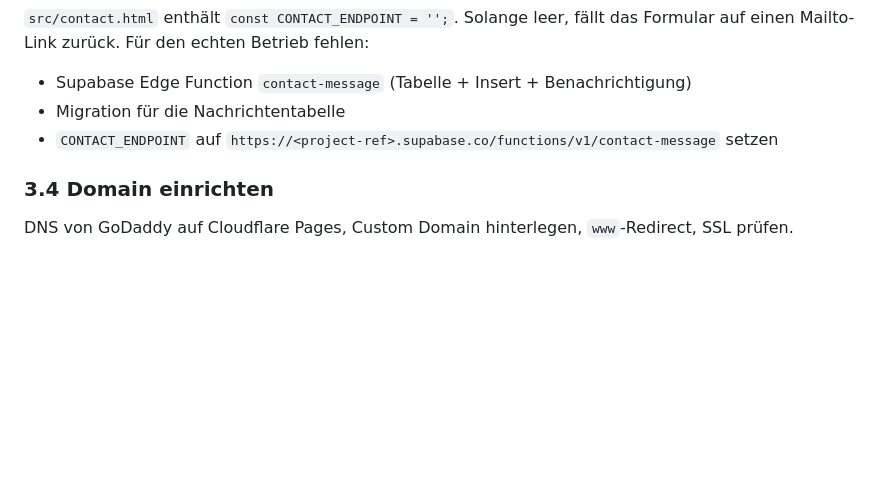
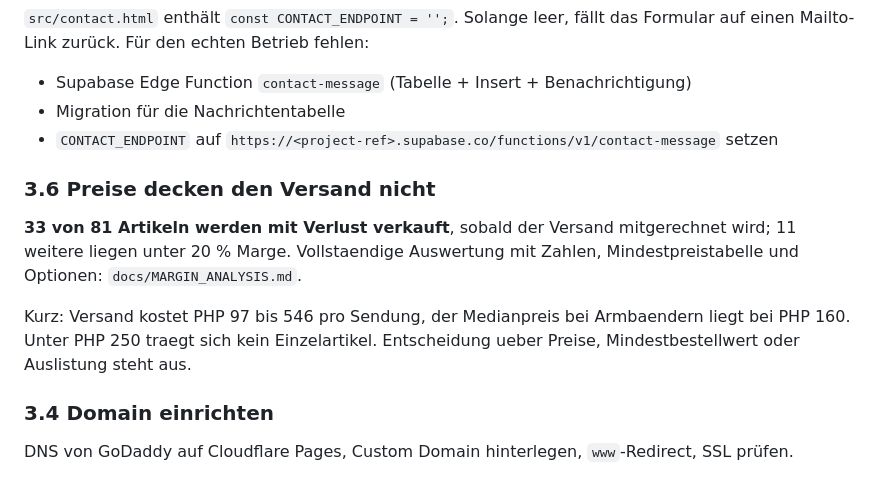
Before and after one commit to botpapaph-wq/mrs.penky.webshop, a Markdown page: HANDOVER.md, the part around the change. Drawn GitHub-style; blank space fills up the shorter version.

```diff
--- a/HANDOVER.md
+++ b/HANDOVER.md
@@ -97,6 +97,12 @@ Binärdateien lassen sich nur per Explorer kopieren. Zwei Versuche gescheitert:
 - Migration für die Nachrichtentabelle
 - `CONTACT_ENDPOINT` auf `https://<project-ref>.supabase.co/functions/v1/contact-message` setzen
 
+### 3.6 Preise decken den Versand nicht
+
+**33 von 81 Artikeln werden mit Verlust verkauft**, sobald der Versand mitgerechnet wird; 11 weitere liegen unter 20 % Marge. Vollstaendige Auswertung mit Zahlen, Mindestpreistabelle und Optionen: `docs/MARGIN_ANALYSIS.md`.
+
+Kurz: Versand kostet PHP 97 bis 546 pro Sendung, der Medianpreis bei Armbaendern liegt bei PHP 160. Unter PHP 250 traegt sich kein Einzelartikel. Entscheidung ueber Preise, Mindestbestellwert oder Auslistung steht aus.
+
 ### 3.4 Domain einrichten
 
 DNS von GoDaddy auf Cloudflare Pages, Custom Domain hinterlegen, `www`-Redirect, SSL prüfen.
```
Also changed, not shown: docs/MARGIN_ANALYSIS.md (added, +115 -0 lines).
